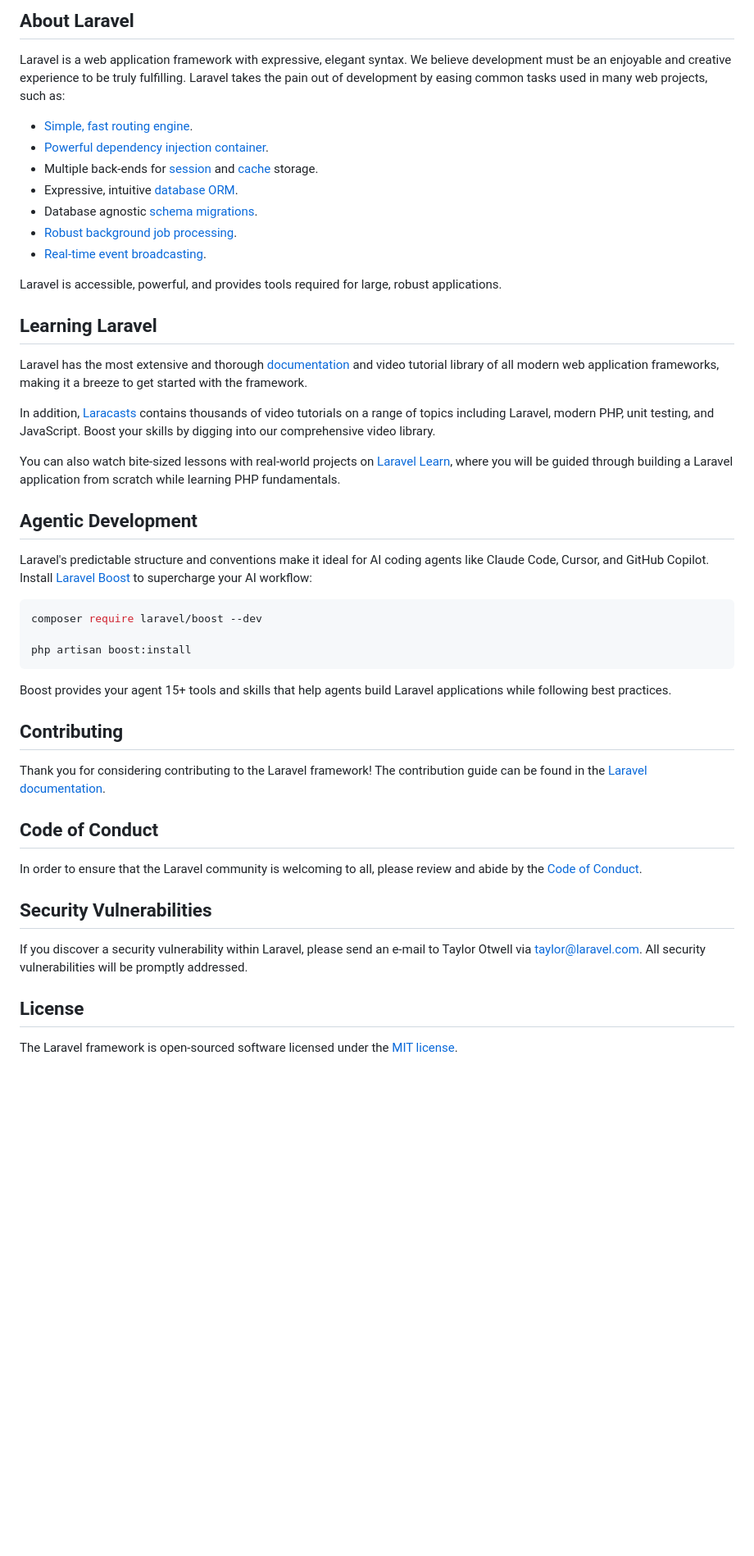
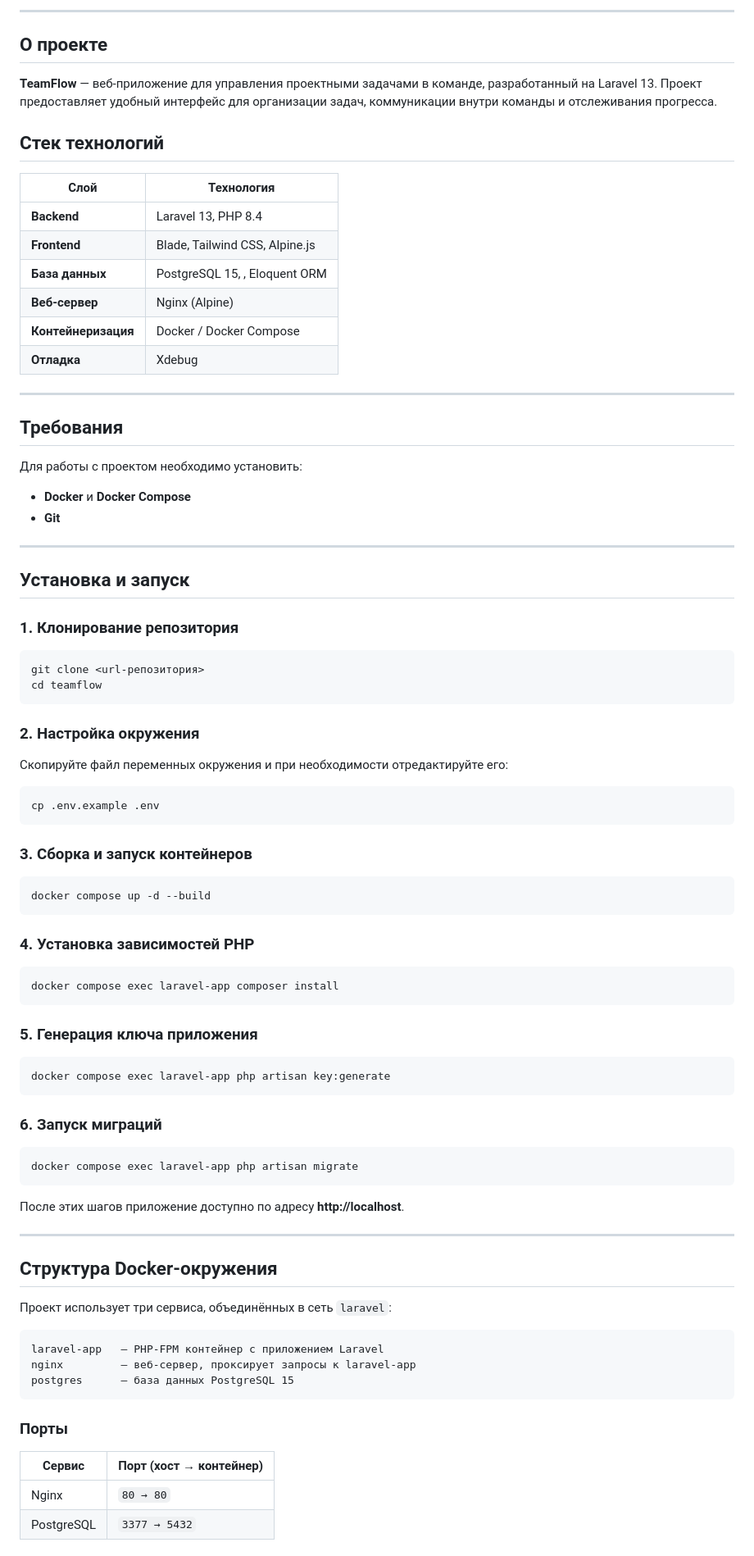
Before and after one commit to Silent-Rider/TeamFlow, a Markdown page: README.md, the part around one of its changes. Shown at 82% size. Rendered like a GitHub page; blank space fills up the shorter version.

````diff
--- a/README.md
+++ b/README.md
@@ -8,51 +11,93 @@
 </p>
 
-## About Laravel
+---
 
-Laravel is a web application framework with expressive, elegant syntax. We believe development must be an enjoyable and creative experience to be truly fulfilling. Laravel takes the pain out of development by easing common tasks used in many web projects, such as:
+## О проекте
 
-- [Simple, fast routing engine](https://laravel.com/docs/routing).
-- [Powerful dependency injection container](https://laravel.com/docs/container).
-- Multiple back-ends for [session](https://laravel.com/docs/session) and [cache](https://laravel.com/docs/cache) storage.
-- Expressive, intuitive [database ORM](https://laravel.com/docs/eloquent).
-- Database agnostic [schema migrations](https://laravel.com/docs/migrations).
-- [Robust background job processing](https://laravel.com/docs/queues).
-- [Real-time event broadcasting](https://laravel.com/docs/broadcasting).
+**TeamFlow** — веб-приложение для управления проектными задачами в команде, разработанный на Laravel 13. Проект предоставляет удобный интерфейс для организации задач, коммуникации внутри команды и отслеживания прогресса.
 
-Laravel is accessible, powerful, and provides tools required for large, robust applications.
 
-## Learning Laravel
+## Стек технологий
 
-Laravel has the most extensive and thorough [documentation](https://laravel.com/docs) and video tutorial library of all modern web application frameworks, making it a breeze to get started with the framework.
+| Слой                | Технология                     |
+|---------------------|--------------------------------|
+| **Backend**         | Laravel 13, PHP 8.4            |
+| **Frontend**        | Blade, Tailwind CSS, Alpine.js |
+| **База данных**     | PostgreSQL 15, , Eloquent ORM  |
+| **Веб-сервер**      | Nginx (Alpine)                 |
+| **Контейнеризация** | Docker / Docker Compose        |
+| **Отладка**         | Xdebug                         |
 
-In addition, [Laracasts](https://laracasts.com) contains thousands of video tutorials on a range of topics including Laravel, modern PHP, unit testing, and JavaScript. Boost your skills by digging into our comprehensive video library.
+---
 
-You can also watch bite-sized lessons with real-world projects on [Laravel Learn](https://laravel.com/learn), where you will be guided through building a Laravel application from scratch while learning PHP fundamentals.
+## Требования
 
-## Agentic Development
+Для работы с проектом необходимо установить:
 
-Laravel's predictable structure and conventions make it ideal for AI coding agents like Claude Code, Cursor, and GitHub Copilot. Install [Laravel Boost](https://laravel.com/docs/ai) to supercharge your AI workflow:
+- **Docker** и **Docker Compose**
+- **Git**
 
-```bash
-composer require laravel/boost --dev
+---
 
-php artisan boost:install
+## Установка и запуск
+
+### 1. Клонирование репозитория
+
+```
+git clone <url-репозитория>
+cd teamflow
 ```
 
-Boost provides your agent 15+ tools and skills that help agents build Laravel applications while following best practices.
+### 2. Настройка окружения
 
-## Contributing
+Скопируйте файл переменных окружения и при необходимости отредактируйте его:
 
-Thank you for considering contributing to the Laravel framework! The contribution guide can be found in the [Laravel documentation](https://laravel.com/docs/contributions).
+```
+cp .env.example .env
+```
 
-## Code of Conduct
+### 3. Сборка и запуск контейнеров
 
-In order to ensure that the Laravel community is welcoming to all, please review and abide by the [Code of Conduct](https://laravel.com/docs/contributions#code-of-conduct).
+```
+docker compose up -d --build
+```
 
-## Security Vulnerabilities
+### 4. Установка зависимостей PHP
 
-If you discover a security vulnerability within Laravel, please send an e-mail to Taylor Otwell via [taylor@laravel.com](mailto:taylor@laravel.com). All security vulnerabilities will be promptly addressed.
+```
+docker compose exec laravel-app composer install
+```
 
-## License
+### 5. Генерация ключа приложения
 
-The Laravel framework is open-sourced software licensed under the [MIT license](https://opensource.org/licenses/MIT).
+```
+docker compose exec laravel-app php artisan key:generate
+```
+
+### 6. Запуск миграций
+
+```
+docker compose exec laravel-app php artisan migrate
+```
+
+После этих шагов приложение доступно по адресу **http://localhost**.
+
+---
+
+## Структура Docker-окружения
+
+Проект использует три сервиса, объединённых в сеть `laravel`:
+
+```
+laravel-app   — PHP-FPM контейнер с приложением Laravel
+nginx         — веб-сервер, проксирует запросы к laravel-app
+postgres      — база данных PostgreSQL 15
+```
+
+### Порты
+
+| Сервис | Порт (хост → контейнер) |
+|--------|------------------------|
+| Nginx | `80 → 80` |
+| PostgreSQL | `3377 → 5432` |
+
````
Also changed, not shown: other parts of README.md (+64 -5 lines).
